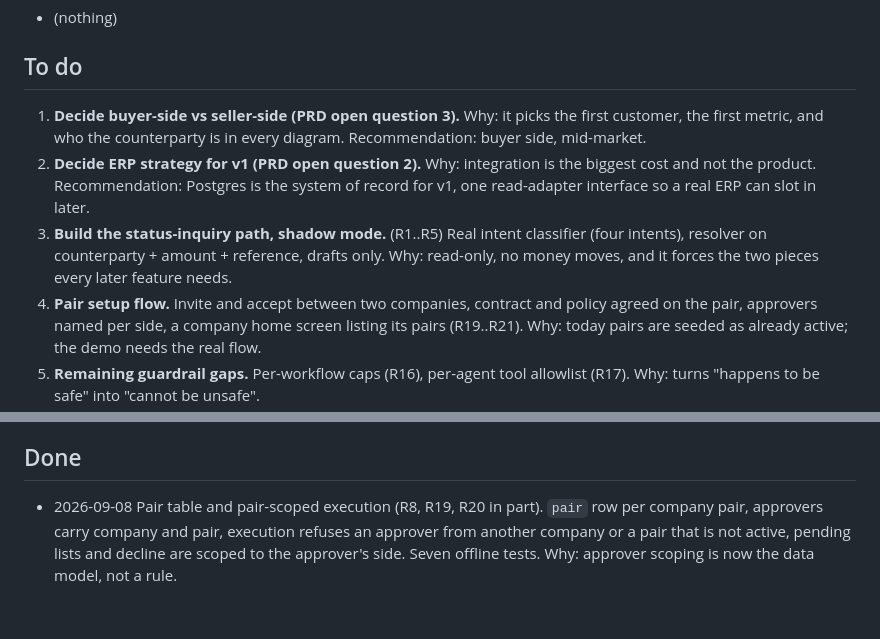
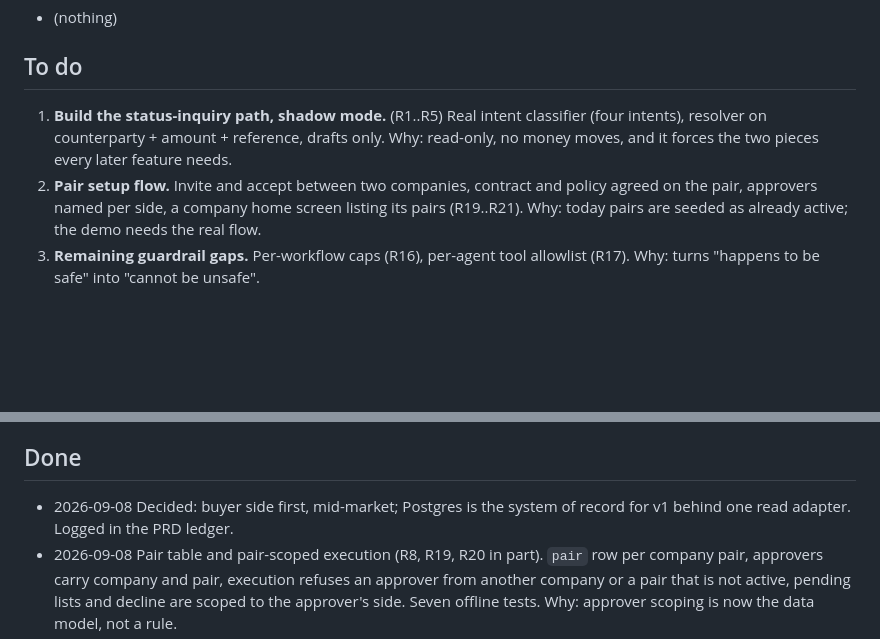
Before and after one commit to Danialmonachan11/finance-agentic-network, a Markdown page: ROADMAP.md, 2 parts joined by grey strips. GitHub-like rendering; blank space fills up the shorter version.

```diff
--- a/ROADMAP.md
+++ b/ROADMAP.md
@@ -12,20 +12,13 @@ Order inside "To do" is priority order.
 
 ## To do
 
-1. **Decide buyer-side vs seller-side (PRD open question 3).**
-   Why: it picks the first customer, the first metric, and who the
-   counterparty is in every diagram. Recommendation: buyer side, mid-market.
-2. **Decide ERP strategy for v1 (PRD open question 2).**
-   Why: integration is the biggest cost and not the product. Recommendation:
-   Postgres is the system of record for v1, one read-adapter interface so a
-   real ERP can slot in later.
-3. **Build the status-inquiry path, shadow mode.** (R1..R5)
+1. **Build the status-inquiry path, shadow mode.** (R1..R5)
    Real intent classifier (four intents), resolver on counterparty + amount +
    reference, drafts only. Why: read-only, no money moves, and it forces the
    two pieces every later feature needs.
-4. **Pair setup flow.** Invite and accept between two companies, contract
+2. **Pair setup flow.** Invite and accept between two companies, contract
    and policy agreed on the pair, approvers named per side, a company home
    screen listing its pairs (R19..R21). Why: today pairs are seeded as
    already active; the demo needs the real flow.
-5. **Remaining guardrail gaps.** Per-workflow caps (R16), per-agent tool
+3. **Remaining guardrail gaps.** Per-workflow caps (R16), per-agent tool
    allowlist (R17). Why: turns "happens to be safe" into "cannot be unsafe".
@@ -34,6 +27,8 @@ Order inside "To do" is priority order.
 
 ## Done
 
+- 2026-09-08 Decided: buyer side first, mid-market; Postgres is the system
+  of record for v1 behind one read adapter. Logged in the PRD ledger.
 - 2026-09-08 Pair table and pair-scoped execution (R8, R19, R20 in part).
   `pair` row per company pair, approvers carry company and pair, execution
   refuses an approver from another company or a pair that is not active,
```
Also changed, not shown: other parts of ROADMAP.md (+1 -1 lines), docs/prd.md (+6 -4 lines).
